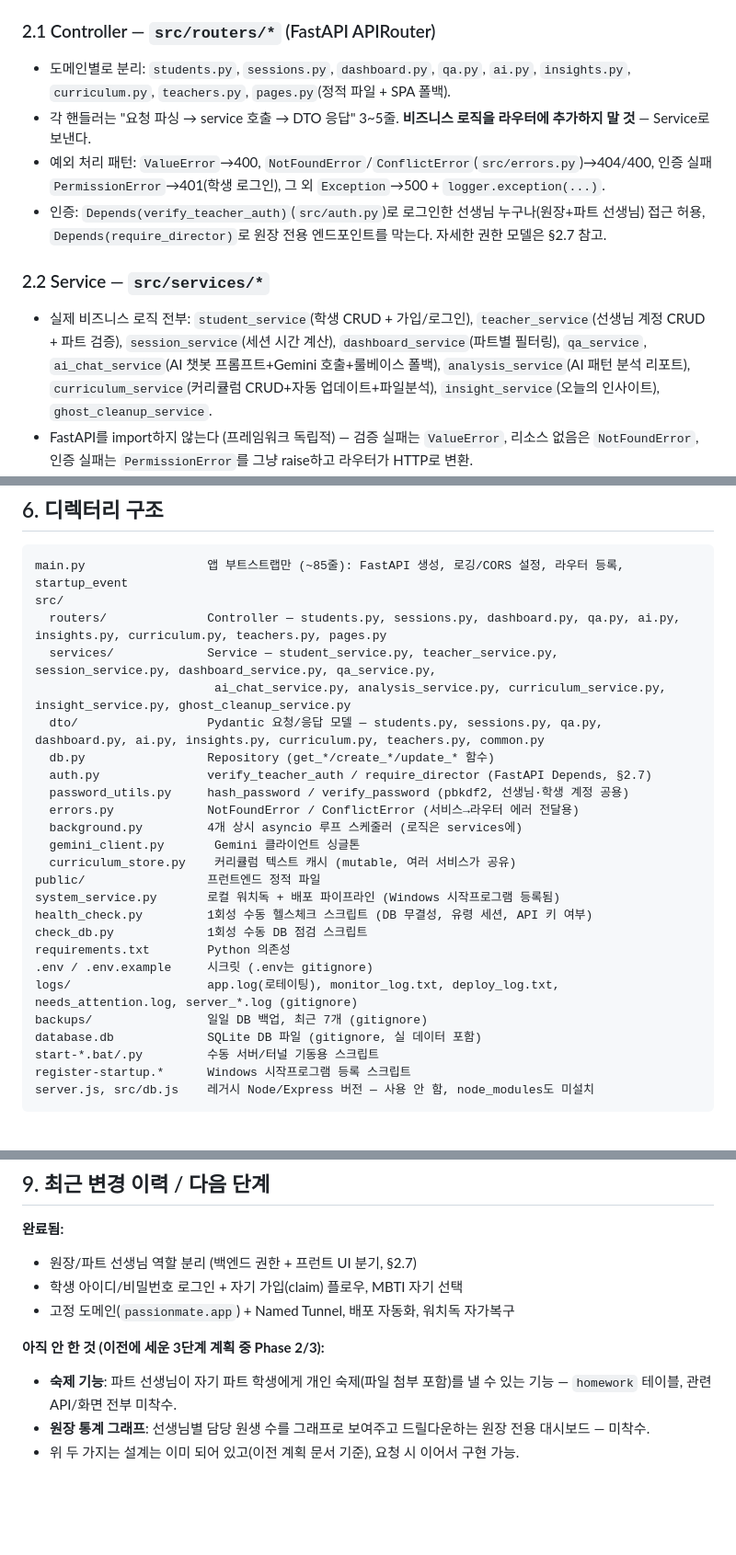
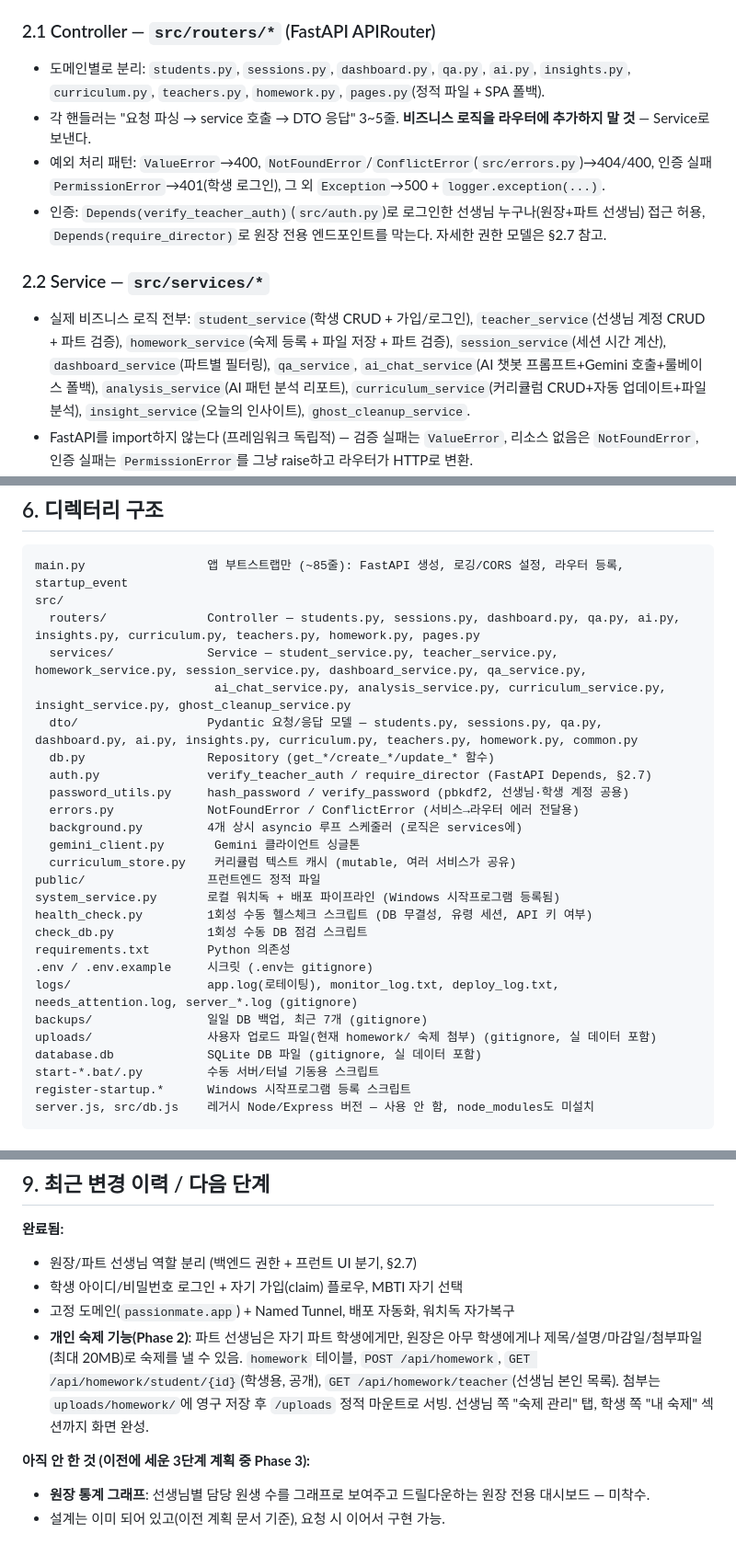
Before and after one commit to martkim/lus-bot, a Markdown page: ARCHITECTURE.md, 3 parts joined by grey strips. Shown at 92% size. Drawn GitHub-style; blank space fills up the shorter version.

Commit message:
Update ARCHITECTURE.md for the homework feature (Phase 2 complete)
Adds homework.py/homework_service.py to the component and directory
listings, the homework table to the repository entity list, and moves
Phase 2 from "not started" to "done" in the status summary.

````diff
--- a/ARCHITECTURE.md
+++ b/ARCHITECTURE.md
@@ -47,13 +47,13 @@
 이 프로젝트는 **3계층(Controller/Service/Repository) + DTO** 구조를 표준으로 따른다 (2026-08-07 리팩터링). `main.py`는 앱 부트스트랩만 담당하고 나머지는 전부 `src/` 하위로 분리되어 있다.
 
 ### 2.1 Controller — `src/routers/*` (FastAPI APIRouter)
-- 도메인별로 분리: `students.py`, `sessions.py`, `dashboard.py`, `qa.py`, `ai.py`, `insights.py`, `curriculum.py`, `teachers.py`, `pages.py`(정적 파일 + SPA 폴백).
+- 도메인별로 분리: `students.py`, `sessions.py`, `dashboard.py`, `qa.py`, `ai.py`, `insights.py`, `curriculum.py`, `teachers.py`, `homework.py`, `pages.py`(정적 파일 + SPA 폴백).
 - 각 핸들러는 "요청 파싱 → service 호출 → DTO 응답" 3~5줄. **비즈니스 로직을 라우터에 추가하지 말 것** — Service로 보낸다.
 - 예외 처리 패턴: `ValueError`→400, `NotFoundError`/`ConflictError`(`src/errors.py`)→404/400, 인증 실패 `PermissionError`→401(학생 로그인), 그 외 `Exception`→500 + `logger.exception(...)`.
 - 인증: `Depends(verify_teacher_auth)`(`src/auth.py`)로 로그인한 선생님 누구나(원장+파트 선생님) 접근 허용, `Depends(require_director)`로 원장 전용 엔드포인트를 막는다. 자세한 권한 모델은 §2.7 참고.
 
 ### 2.2 Service — `src/services/*`
-- 실제 비즈니스 로직 전부: `student_service`(학생 CRUD + 가입/로그인), `teacher_service`(선생님 계정 CRUD + 파트 검증), `session_service`(세션 시간 계산), `dashboard_service`(파트별 필터링), `qa_service`, `ai_chat_service`(AI 챗봇 프롬프트+Gemini 호출+룰베이스 폴백), `analysis_service`(AI 패턴 분석 리포트), `curriculum_service`(커리큘럼 CRUD+자동 업데이트+파일분석), `insight_service`(오늘의 인사이트), `ghost_cleanup_service`.
+- 실제 비즈니스 로직 전부: `student_service`(학생 CRUD + 가입/로그인), `teacher_service`(선생님 계정 CRUD + 파트 검증), `homework_service`(숙제 등록 + 파일 저장 + 파트 검증), `session_service`(세션 시간 계산), `dashboard_service`(파트별 필터링), `qa_service`, `ai_chat_service`(AI 챗봇 프롬프트+Gemini 호출+룰베이스 폴백), `analysis_service`(AI 패턴 분석 리포트), `curriculum_service`(커리큘럼 CRUD+자동 업데이트+파일분석), `insight_service`(오늘의 인사이트), `ghost_cleanup_service`.
 - FastAPI를 import하지 않는다 (프레임워크 독립적) — 검증 실패는 `ValueError`, 리소스 없음은 `NotFoundError`, 인증 실패는 `PermissionError`를 그냥 raise하고 라우터가 HTTP로 변환.
 - 함수 진입부마다 `logger.info("[FUNCTION_NAME] 시작")` 태그를 남긴다 (디버깅용, `logs/app.log`에서 실행 흐름 추적 가능).
 - `src/background.py`: 4개의 상시 asyncio 루프(1시간/24시간 주기)가 여기 있고, 실제 로직은 위 서비스들을 호출만 한다.
@@ -163,10 +163,10 @@ requirements.txt 변경됐으면 → pip install -r requirements.txt
 ```
 main.py                 앱 부트스트랩만 (~85줄): FastAPI 생성, 로깅/CORS 설정, 라우터 등록, startup_event
 src/
-  routers/              Controller — students.py, sessions.py, dashboard.py, qa.py, ai.py, insights.py, curriculum.py, teachers.py, pages.py
-  services/             Service — student_service.py, teacher_service.py, session_service.py, dashboard_service.py, qa_service.py,
+  routers/              Controller — students.py, sessions.py, dashboard.py, qa.py, ai.py, insights.py, curriculum.py, teachers.py, homework.py, pages.py
+  services/             Service — student_service.py, teacher_service.py, homework_service.py, session_service.py, dashboard_service.py, qa_service.py,
                          ai_chat_service.py, analysis_service.py, curriculum_service.py, insight_service.py, ghost_cleanup_service.py
-  dto/                  Pydantic 요청/응답 모델 — students.py, sessions.py, qa.py, dashboard.py, ai.py, insights.py, curriculum.py, teachers.py, common.py
+  dto/                  Pydantic 요청/응답 모델 — students.py, sessions.py, qa.py, dashboard.py, ai.py, insights.py, curriculum.py, teachers.py, homework.py, common.py
   db.py                 Repository (get_*/create_*/update_* 함수)
   auth.py               verify_teacher_auth / require_director (FastAPI Depends, §2.7)
   password_utils.py     hash_password / verify_password (pbkdf2, 선생님·학생 계정 공용)
@@ -182,6 +182,7 @@ requirements.txt        Python 의존성
 .env / .env.example     시크릿 (.env는 gitignore)
 logs/                   app.log(로테이팅), monitor_log.txt, deploy_log.txt, needs_attention.log, server_*.log (gitignore)
 backups/                일일 DB 백업, 최근 7개 (gitignore)
+uploads/                사용자 업로드 파일(현재 homework/ 숙제 첨부) (gitignore, 실 데이터 포함)
 database.db             SQLite DB 파일 (gitignore, 실 데이터 포함)
 start-*.bat/.py         수동 서버/터널 기동용 스크립트
 register-startup.*      Windows 시작프로그램 등록 스크립트
@@ -215,8 +216,8 @@ server.js, src/db.js    레거시 Node/Express 버전 — 사용 안 함, node_m
 - 원장/파트 선생님 역할 분리 (백엔드 권한 + 프런트 UI 분기, §2.7)
 - 학생 아이디/비밀번호 로그인 + 자기 가입(claim) 플로우, MBTI 자기 선택
 - 고정 도메인(`passionmate.app`) + Named Tunnel, 배포 자동화, 워치독 자가복구
+- **개인 숙제 기능(Phase 2)**: 파트 선생님은 자기 파트 학생에게만, 원장은 아무 학생에게나 제목/설명/마감일/첨부파일(최대 20MB)로 숙제를 낼 수 있음. `homework` 테이블, `POST /api/homework`, `GET /api/homework/student/{id}`(학생용, 공개), `GET /api/homework/teacher`(선생님 본인 목록). 첨부는 `uploads/homework/`에 영구 저장 후 `/uploads` 정적 마운트로 서빙. 선생님 쪽 "숙제 관리" 탭, 학생 쪽 "내 숙제" 섹션까지 화면 완성.
 
-**아직 안 한 것 (이전에 세운 3단계 계획 중 Phase 2/3):**
-- **숙제 기능**: 파트 선생님이 자기 파트 학생에게 개인 숙제(파일 첨부 포함)를 낼 수 있는 기능 — `homework` 테이블, 관련 API/화면 전부 미착수.
+**아직 안 한 것 (이전에 세운 3단계 계획 중 Phase 3):**
 - **원장 통계 그래프**: 선생님별 담당 원생 수를 그래프로 보여주고 드릴다운하는 원장 전용 대시보드 — 미착수.
-- 위 두 가지는 설계는 이미 되어 있고(이전 계획 문서 기준), 요청 시 이어서 구현 가능.
+- 설계는 이미 되어 있고(이전 계획 문서 기준), 요청 시 이어서 구현 가능.
````
Also changed, not shown: other parts of ARCHITECTURE.md (+2 -2 lines).
